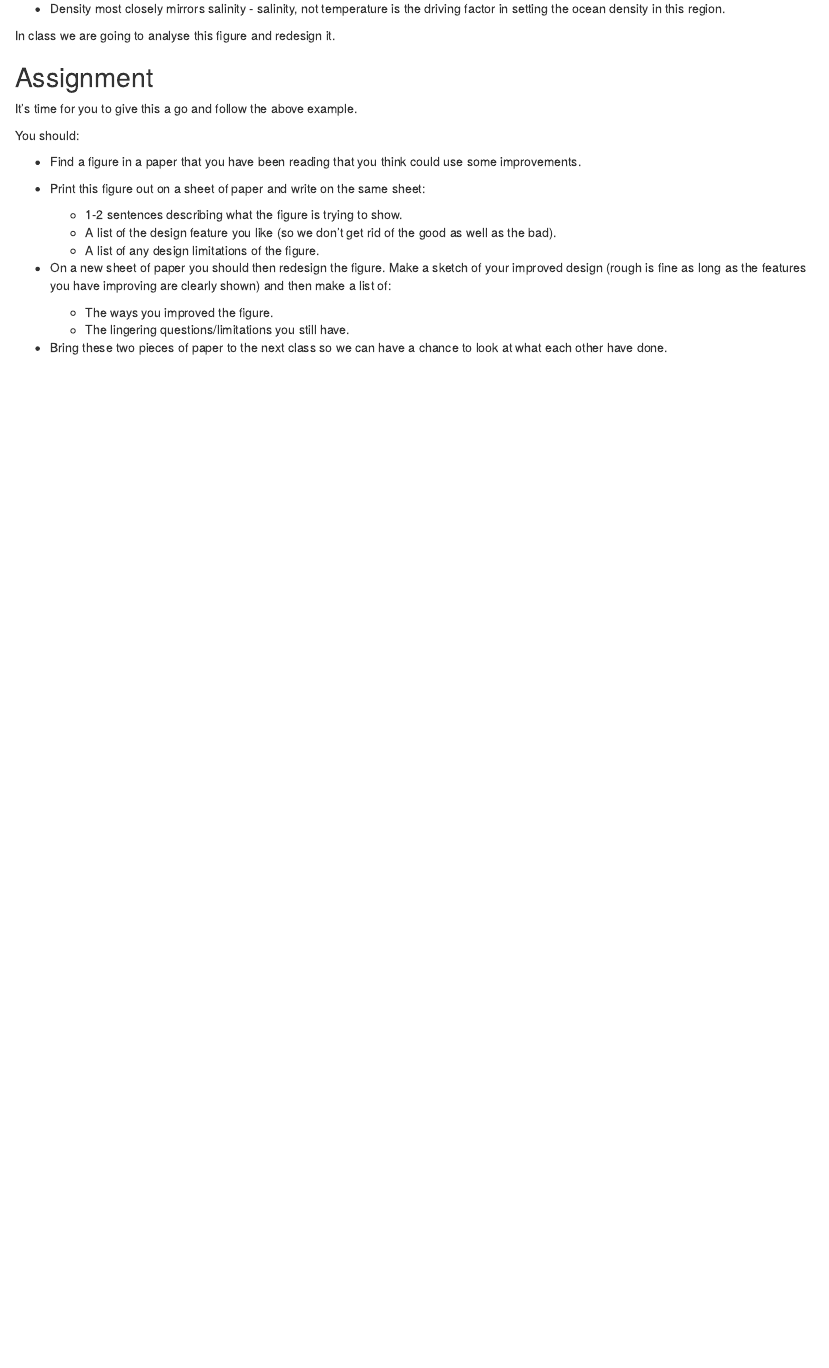
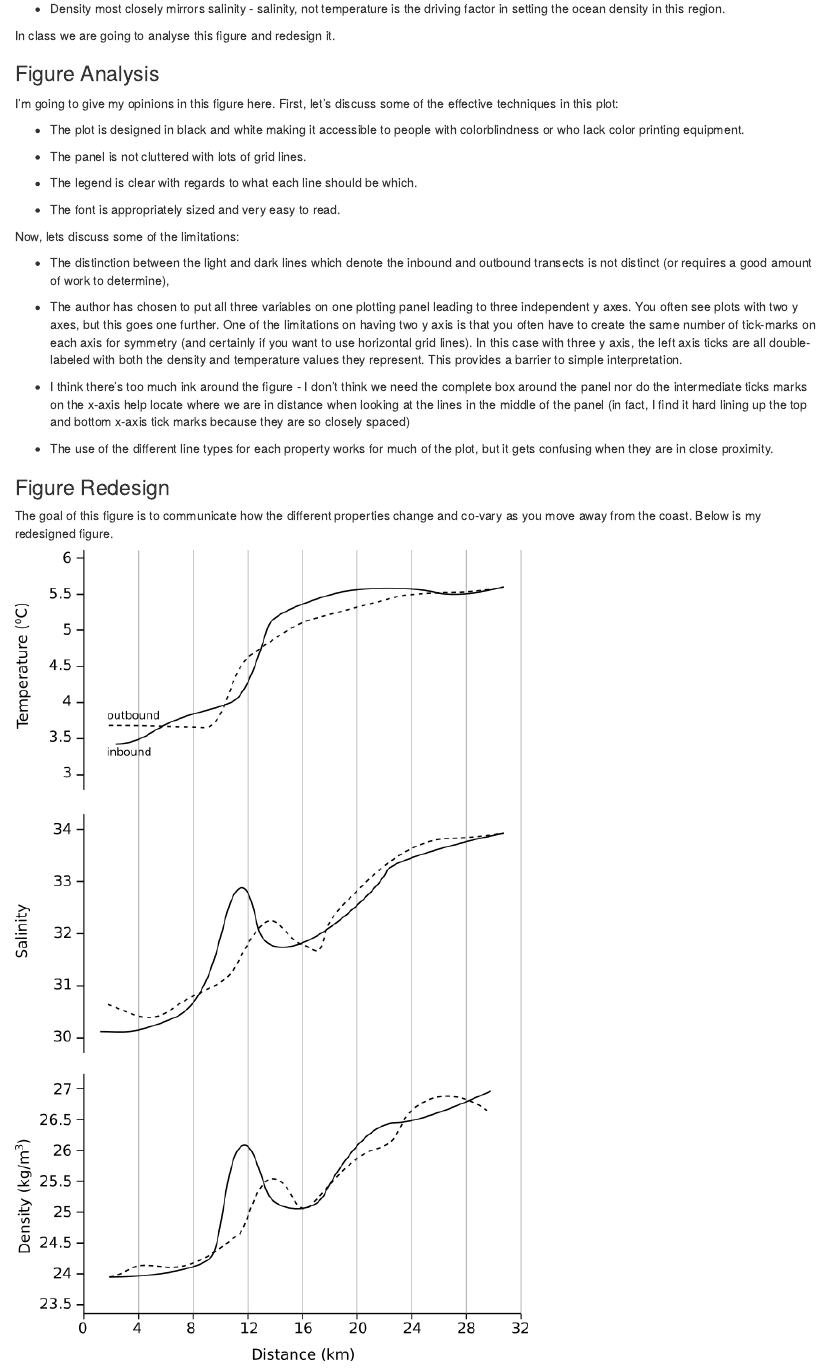
Before and after one commit to benharden27/pepclass2024, an R Markdown document (content/classes/focus-areas/data-design/level-1/index.Rmd): the page in a window 1100 px wide, from 1400 px down. Rendered offline with R 4.5, knitr and Pandoc, with nearby package versions.

Commit message:
figure redesign

```diff
--- a/content/classes/focus-areas/data-design/level-1/index.Rmd
+++ b/content/classes/focus-areas/data-design/level-1/index.Rmd
@@ -42,6 +42,34 @@ There is a lot going on in this figure. They are trying to show three different
 
 In class we are going to analyse this figure and redesign it.
 
+### Figure Analysis
+
+I'm going to give my opinions in this figure here. First, let's discuss some of the effective techniques in this plot:
+
+* The plot is designed in black and white making it accessible to people with colorblindness or who lack color printing equipment.
+
+* The panel is not cluttered with lots of grid lines.
+
+* The legend is clear with regards to what each line should be which.
+
+* The font is appropriately sized and very easy to read.
+
+Now, lets discuss some of the limitations:
+
+* The distinction between the light and dark lines which denote the inbound and outbound transects is not distinct (or requires a good amount of work to determine),
+
+* The author has chosen to put all three variables on one plotting panel leading to three independent y axes. You often see plots with two y axes, but this goes one further. One of the limitations on having two y axis is that you often have to create the same number of tick-marks on each axis for symmetry (and certainly if you want to use horizontal grid lines). In this case with three y axis, the left axis ticks are all double-labeled with both the density and temperature values they represent. This provides a barrier to simple interpretation.
+
+* I think there's too much ink around the figure - I don't think we need the complete box around the panel nor do the intermediate ticks marks on the x-axis help locate where we are in distance when looking at the lines in the middle of the panel (in fact, I find it hard lining up the top and bottom x-axis tick marks because they are so closely spaced)
+
+* The use of the different line types for each property works for much of the plot, but it gets confusing when they are in close proximity.
+
+### Figure Redesign
+
+The goal of this figure is to communicate how the different properties change and co-vary as you move away from the coast. Below is my redesigned figure.
+
+![](figure_redesign.png)
+
 ## Assignment
 
 It's time for you to give this a go and follow the above example.
```
Also changed, not shown: content/classes/focus-areas/data-design/level-1/figure_redesign.png (added), 1 other file.
